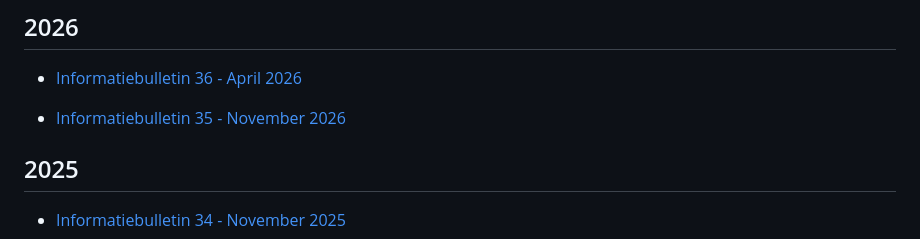
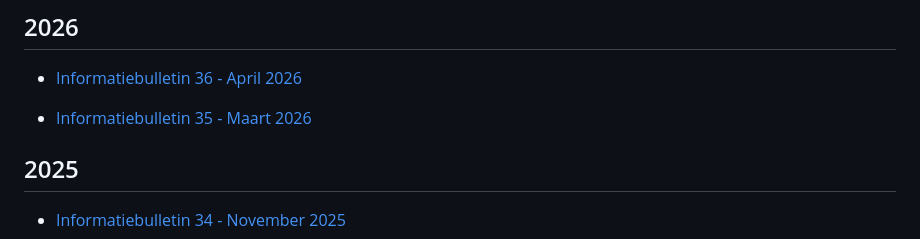
Before and after one commit to wijkraadoekenvoorstondenbroek/wijkraadoekenvoorstondenbroek.nl, a Markdown page: public/content/informatiebulletins.md, the part around the change. Drawn GitHub-style.

Commit message:
chore: fix ib35 date label
Made-with: Cursor

```diff
--- a/public/content/informatiebulletins.md
+++ b/public/content/informatiebulletins.md
@@ -7,7 +7,7 @@ Het bestuur van de Wijkraad brengt regelmatig een informatiebulletin uit. Hierin
 
 *   [Informatiebulletin 36 - April 2026](/media/20260423-Informatiebulletin-36.pdf)
 
-*   [Informatiebulletin 35 - November 2026](/media/20260312-Informatiebulletin-35.pdf)
+*   [Informatiebulletin 35 - Maart 2026](/media/20260312-Informatiebulletin-35.pdf)
 
 ## 2025
 
```
